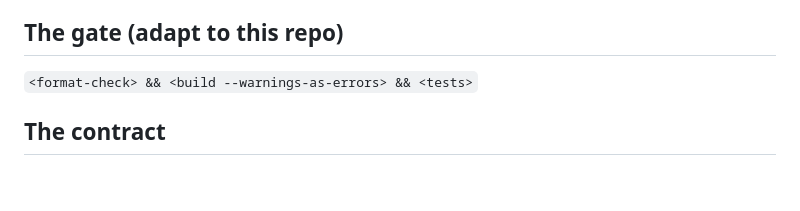
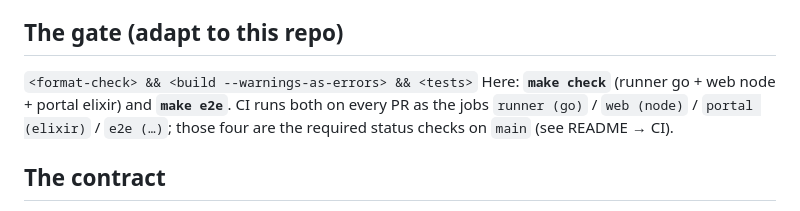
Before and after one commit to AndrewDryga/onlytty, a Markdown page: AGENTS.md, the part around the change. Rendered like a GitHub page; blank space fills up the shorter version.

```diff
--- a/AGENTS.md
+++ b/AGENTS.md
@@ -15,6 +15,9 @@
 
 ## The gate (adapt to this repo)
 `<format-check> && <build --warnings-as-errors> && <tests>`
+Here: **`make check`** (runner go + web node + portal elixir) and **`make e2e`**.
+CI runs both on every PR as the jobs `runner (go)` / `web (node)` / `portal (elixir)`
+/ `e2e (…)`; those four are the required status checks on `main` (see README → CI).
 
 ## The contract
 - States: `[ ]` todo · `[w]` claimed · `[x]` done+gated+committed · `[B]` blocked.
```
Also changed, not shown: README.md (+24 -0 lines).
